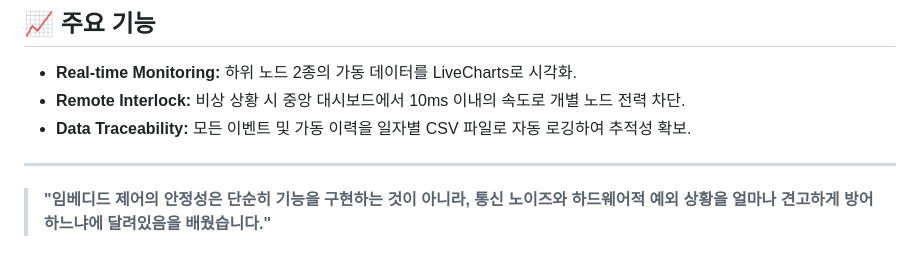
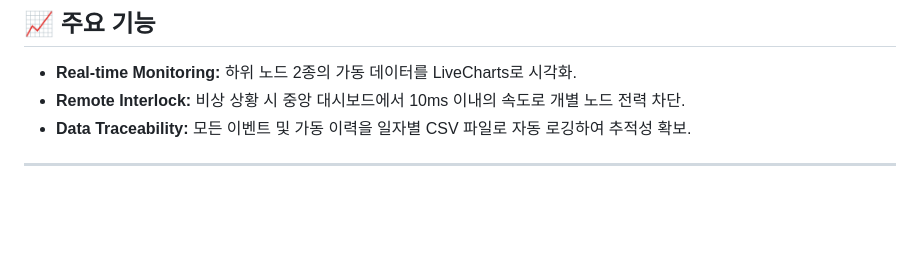
Before and after one commit to Blackbean28/MiniMES_System, a Markdown page: README.md, the part around the change. GitHub-like rendering; blank space fills up the shorter version.

```diff
--- a/README.md
+++ b/README.md
@@ -70,5 +70,3 @@
 * **Data Traceability:** 모든 이벤트 및 가동 이력을 일자별 CSV 파일로 자동 로깅하여 추적성 확보.
 
 ---
-
-> **"임베디드 제어의 안정성은 단순히 기능을 구현하는 것이 아니라, 통신 노이즈와 하드웨어적 예외 상황을 얼마나 견고하게 방어하느냐에 달려있음을 배웠습니다."**
```
